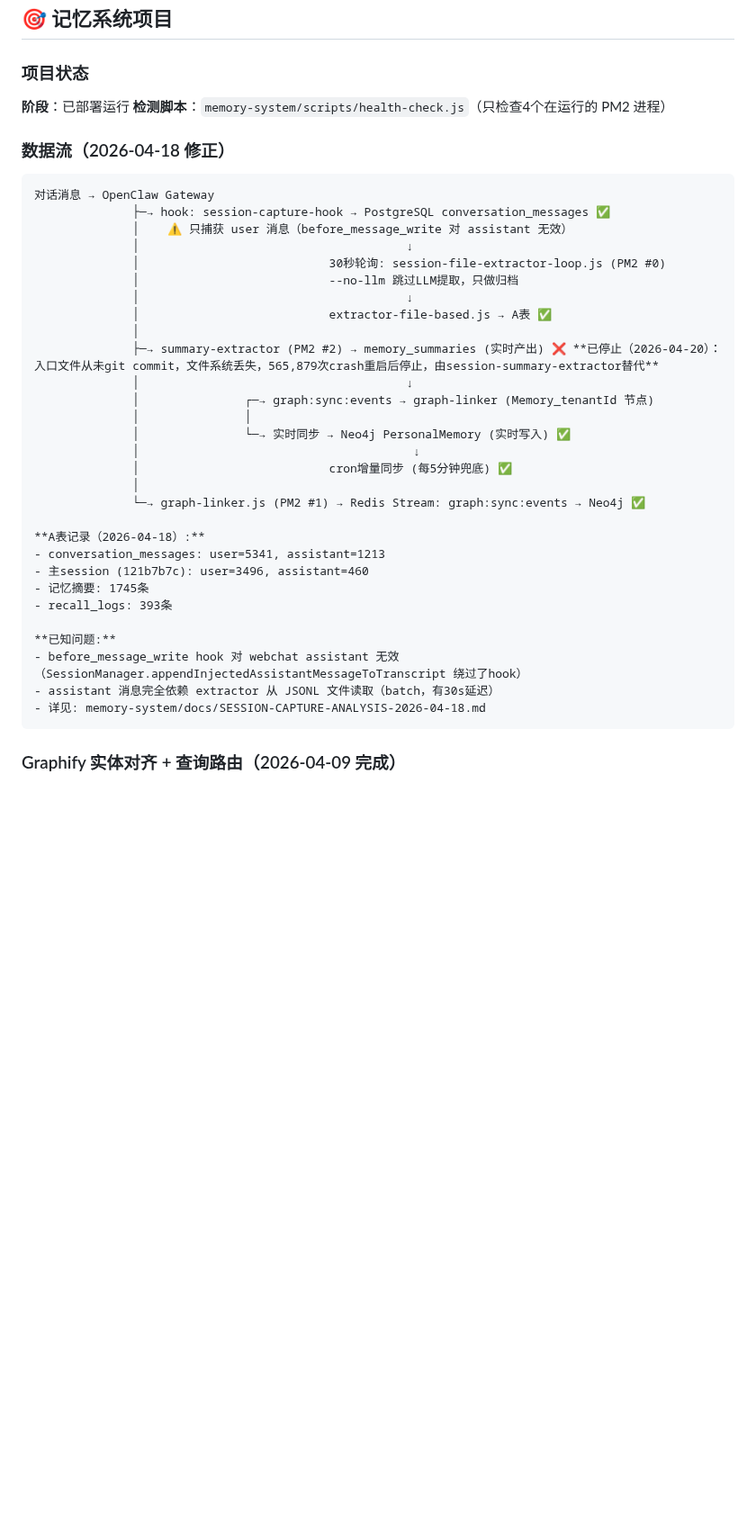
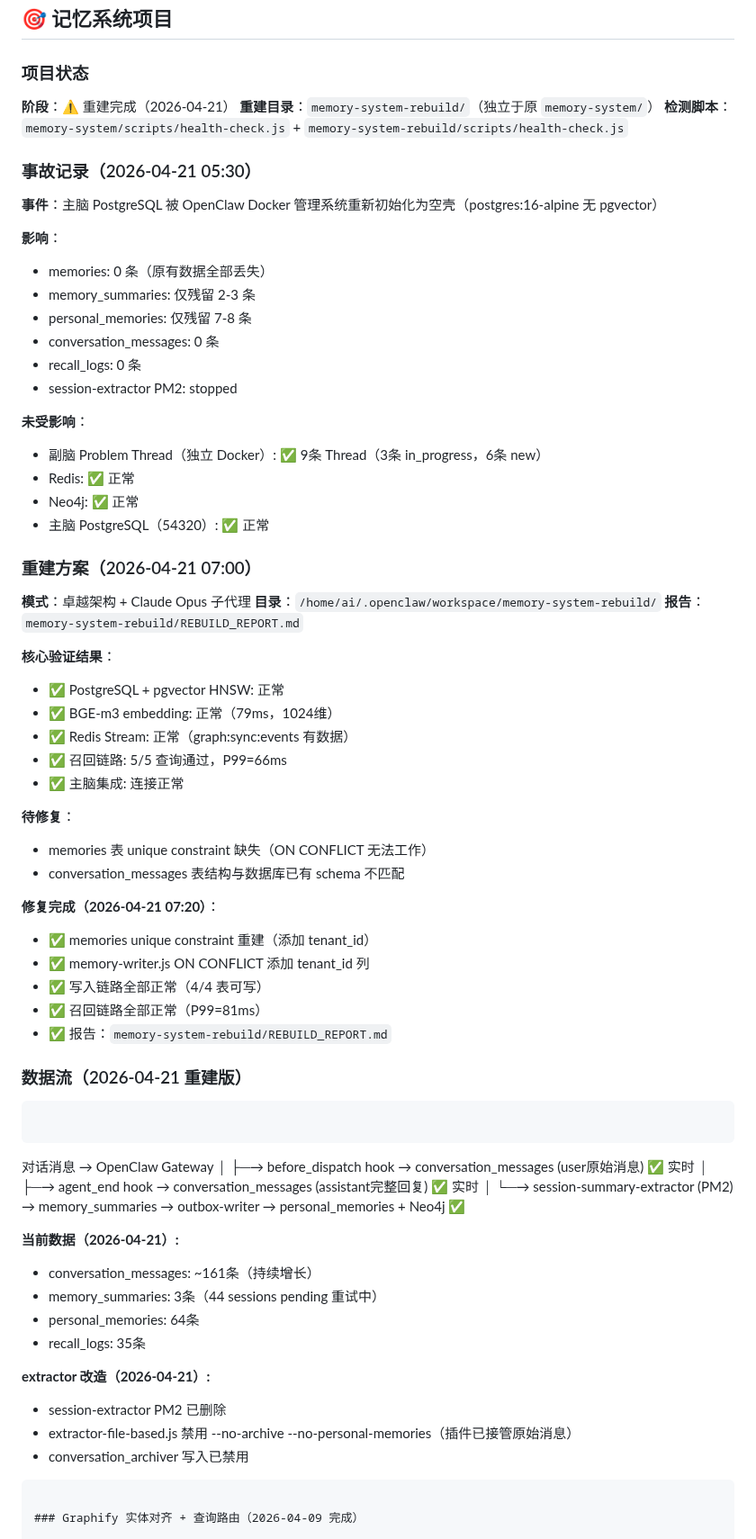
Before and after one commit to cdlxz2017/audio-live, a Markdown page: MEMORY.md, the part around one of its changes. Shown at 90% size. Drawn GitHub-style; blank space fills up the shorter version.

````diff
--- a/MEMORY.md
+++ b/MEMORY.md
@@ -241,41 +249,75 @@
 
 ### 项目状态
 
-**阶段**：已部署运行
-**检测脚本**：`memory-system/scripts/health-check.js`（只检查4个在运行的 PM2 进程）
+**阶段**：⚠️ 重建完成（2026-04-21）
+**重建目录**：`memory-system-rebuild/`（独立于原 `memory-system/`）
+**检测脚本**：`memory-system/scripts/health-check.js` + `memory-system-rebuild/scripts/health-check.js`
 
-### 数据流（2026-04-18 修正）
+### 事故记录（2026-04-21 05:30）
+
+**事件**：主脑 PostgreSQL 被 OpenClaw Docker 管理系统重新初始化为空壳（postgres:16-alpine 无 pgvector）
+
+**影响**：
+- memories: 0 条（原有数据全部丢失）
+- memory_summaries: 仅残留 2-3 条
+- personal_memories: 仅残留 7-8 条
+- conversation_messages: 0 条
+- recall_logs: 0 条
+- session-extractor PM2: stopped
+
+**未受影响**：
+- 副脑 Problem Thread（独立 Docker）: ✅ 9条 Thread（3条 in_progress，6条 new）
+- Redis: ✅ 正常
+- Neo4j: ✅ 正常
+- 主脑 PostgreSQL（54320）: ✅ 正常
+
+### 重建方案（2026-04-21 07:00）
+
+**模式**：卓越架构 + Claude Opus 子代理
+**目录**：`/home/ai/.openclaw/workspace/memory-system-rebuild/`
+**报告**：`memory-system-rebuild/REBUILD_REPORT.md`
+
+**核心验证结果**：
+- ✅ PostgreSQL + pgvector HNSW: 正常
+- ✅ BGE-m3 embedding: 正常（79ms，1024维）
+- ✅ Redis Stream: 正常（graph:sync:events 有数据）
+- ✅ 召回链路: 5/5 查询通过，P99=66ms
+- ✅ 主脑集成: 连接正常
+
+**待修复**：
+- memories 表 unique constraint 缺失（ON CONFLICT 无法工作）
+- conversation_messages 表结构与数据库已有 schema 不匹配
+
+**修复完成（2026-04-21 07:20）**：
+- ✅ memories unique constraint 重建（添加 tenant_id）
+- ✅ memory-writer.js ON CONFLICT 添加 tenant_id 列
+- ✅ 写入链路全部正常（4/4 表可写）
+- ✅ 召回链路全部正常（P99=81ms）
+- ✅ 报告：`memory-system-rebuild/REBUILD_REPORT.md`
+
+### 数据流（2026-04-21 重建版）
+
+```
 
 ```
 对话消息 → OpenClaw Gateway
-              ├─→ hook: session-capture-hook → PostgreSQL conversation_messages ✅
-              │    ⚠️ 只捕获 user 消息（before_message_write 对 assistant 无效）
-              │                                      ↓
-              │                           30秒轮询: session-file-extractor-loop.js (PM2 #0)
-              │                           --no-llm 跳过LLM提取，只做归档
-              │                                      ↓
-              │                           extractor-file-based.js → A表 ✅
               │
-              ├─→ summary-extractor (PM2 #2) → memory_summaries (实时产出) ❌ **已停止（2026-04-20）：入口文件从未git commit，文件系统丢失，565,879次crash重启后停止，由session-summary-extractor替代**
-              │                                      ↓
-              │               ┌─→ graph:sync:events → graph-linker (Memory_tenantId 节点)
-              │               │
-              │               └─→ 实时同步 → Neo4j PersonalMemory (实时写入) ✅
-              │                                       ↓
-              │                           cron增量同步 (每5分钟兜底) ✅
+              ├─→ before_dispatch hook → conversation_messages (user原始消息) ✅ 实时
               │
-              └─→ graph-linker.js (PM2 #1) → Redis Stream: graph:sync:events → Neo4j ✅
+              ├─→ agent_end hook → conversation_messages (assistant完整回复) ✅ 实时
+              │
+              └─→ session-summary-extractor (PM2) → memory_summaries → outbox-writer → personal_memories + Neo4j ✅
 
-**A表记录（2026-04-18）:**
-- conversation_messages: user=5341, assistant=1213
-- 主session (121b7b7c): user=3496, assistant=460
-- 记忆摘要: 1745条
-- recall_logs: 393条
+**当前数据（2026-04-21）:**
+- conversation_messages: ~161条（持续增长）
+- memory_summaries: 3条（44 sessions pending 重试中）
+- personal_memories: 64条
+- recall_logs: 35条
 
-**已知问题:**
-- before_message_write hook 对 webchat assistant 无效（SessionManager.appendInjectedAssistantMessageToTranscript 绕过了hook）
-- assistant 消息完全依赖 extractor 从 JSONL 文件读取（batch，有30s延迟）
-- 详见: memory-system/docs/SESSION-CAPTURE-ANALYSIS-2026-04-18.md
+**extractor 改造（2026-04-21）:**
+- session-extractor PM2 已删除
+- extractor-file-based.js 禁用 --no-archive --no-personal-memories（插件已接管原始消息）
+- conversation_archiver 写入已禁用
 ```
 
 ### Graphify 实体对齐 + 查询路由（2026-04-09 完成）
````
Also changed, not shown: other parts of MEMORY.md (+71 -9 lines), SYSTEMS.md (+22 -0 lines).
